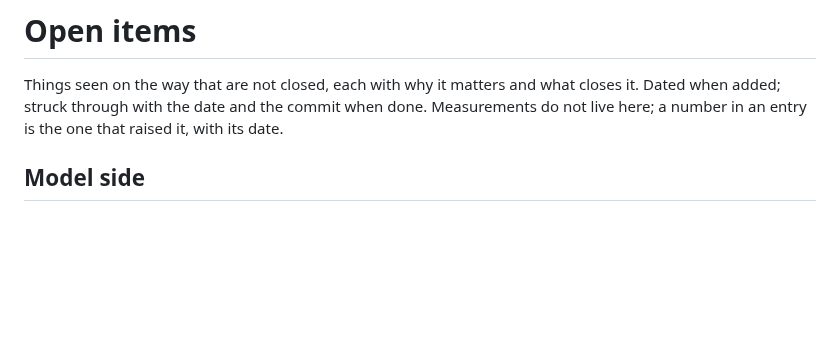
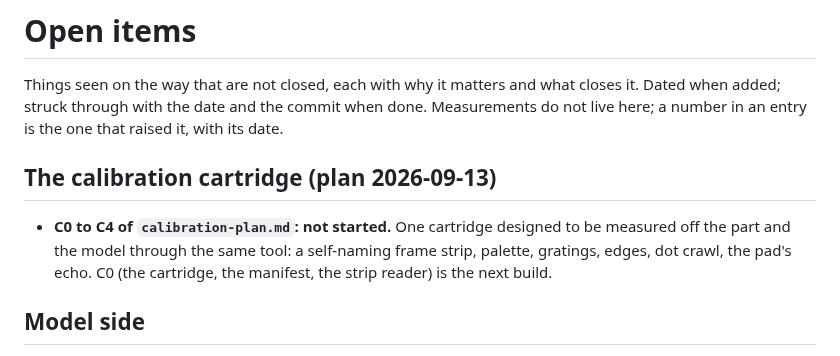
Before and after one commit to tinymachines/nes-bench, a Markdown page: docs/open-items.md, the part around the change. Drawn GitHub-style; blank space fills up the shorter version.

Commit message:
Plan: the calibration cartridge, a frame that names itself, read the same way off the part and the model
Co-Authored-By: Claude Fable 5.1 <noreply@anthropic.com>

```diff
--- a/docs/open-items.md
+++ b/docs/open-items.md
@@ -4,6 +4,14 @@ Things seen on the way that are not closed, each with why it matters
 and what closes it. Dated when added; struck through with the date and
 the commit when done. Measurements do not live here; a number in an
 entry is the one that raised it, with its date.
+
+## The calibration cartridge (plan 2026-09-13)
+
+- **C0 to C4 of `calibration-plan.md`: not started.** One cartridge
+  designed to be measured off the part and the model through the same
+  tool: a self-naming frame strip, palette, gratings, edges, dot crawl,
+  the pad's echo. C0 (the cartridge, the manifest, the strip reader)
+  is the next build.
 
 ## Model side
 
```
Also changed, not shown: docs/calibration-plan.md (added, +177 -0 lines).
